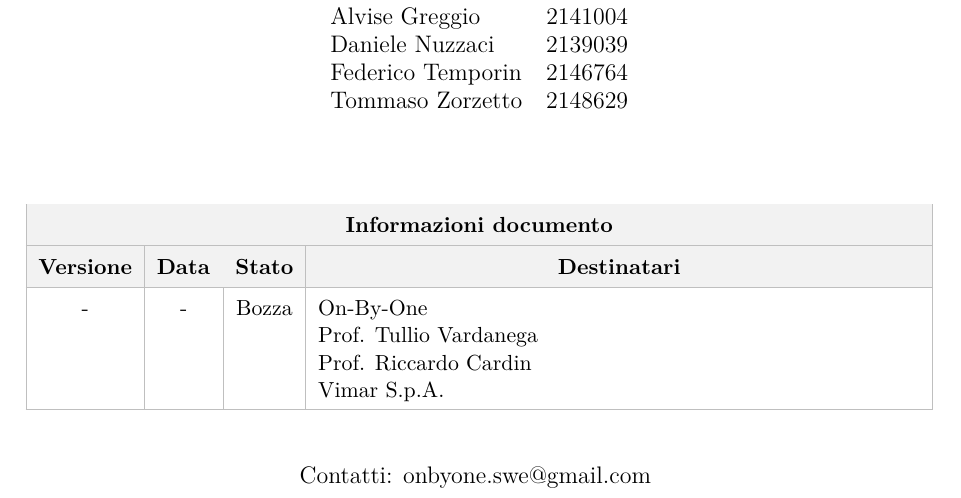
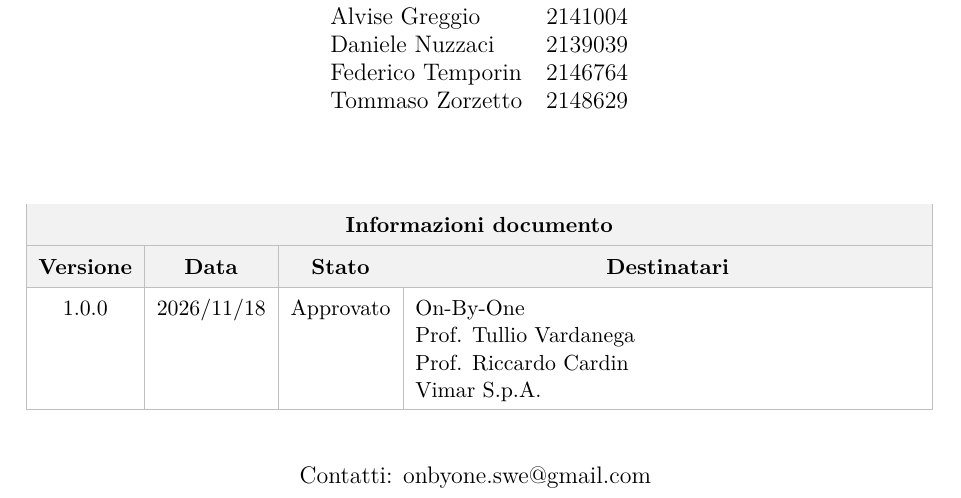
Before and after one commit to On-By-One-Team/On-By-One.github.io, a LaTeX document (docs/tex/rtb/analisi-dei-requisiti.tex): part of page 1 of 12, cut so that both start at the same text. Compiled offline with pdfLaTeX.

Commit message:
docs: approvazione analisi-dei-requisiti. Closes #91

```diff
--- a/docs/tex/rtb/analisi-dei-requisiti.tex
+++ b/docs/tex/rtb/analisi-dei-requisiti.tex
@@ -65,7 +65,7 @@
             \hline
             \rowcolor{gray!10} \textbf{Versione} & \textbf{Data} & \textbf{Stato} & \multicolumn{1}{c|}{\textbf{Destinatari}} \\
             \hline
-            - & - & Bozza &
+            1.0.0 & 2026/11/18 & Approvato &
             On-By-One \newline
             Prof. Tullio Vardanega \newline
             Prof. Riccardo Cardin \newline
```
